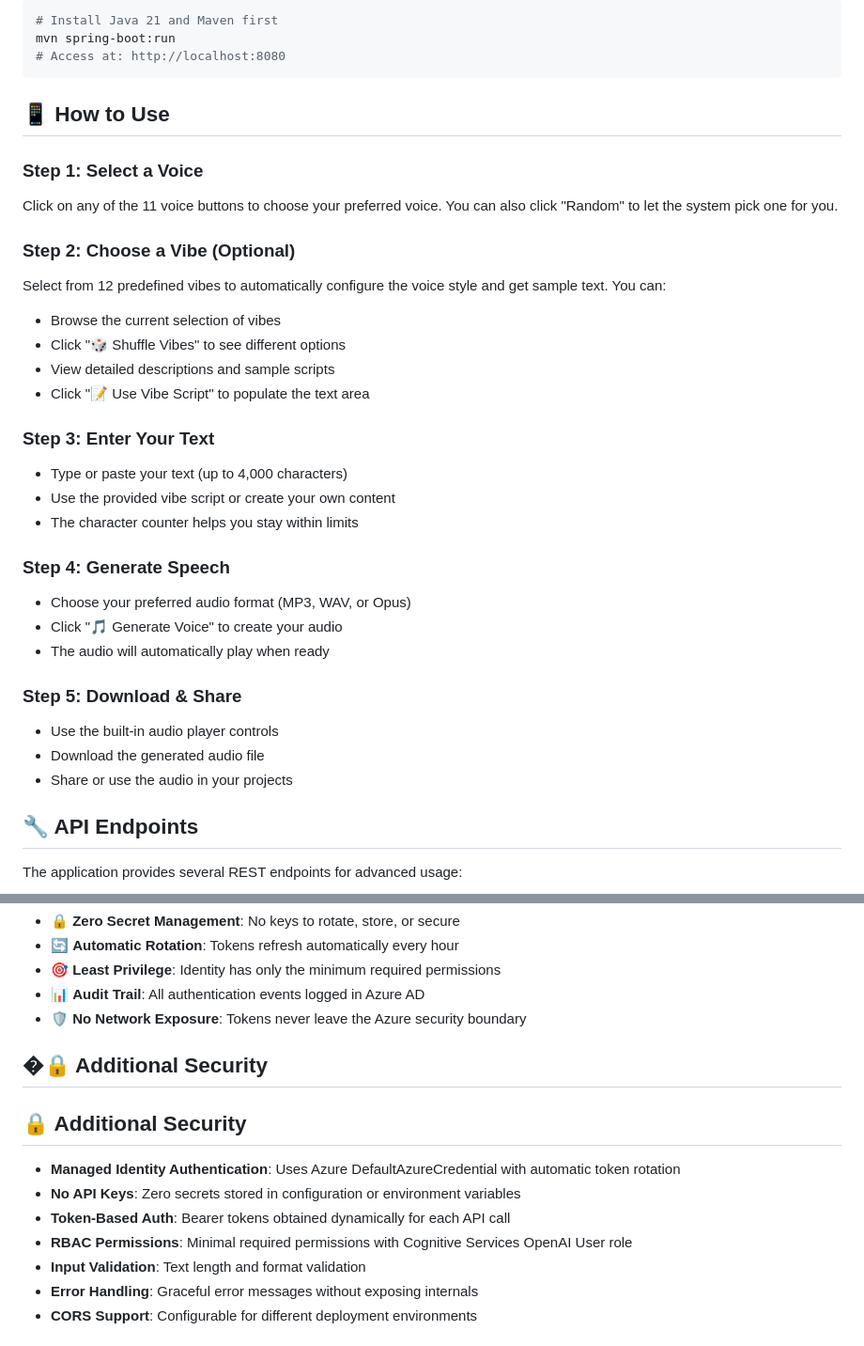
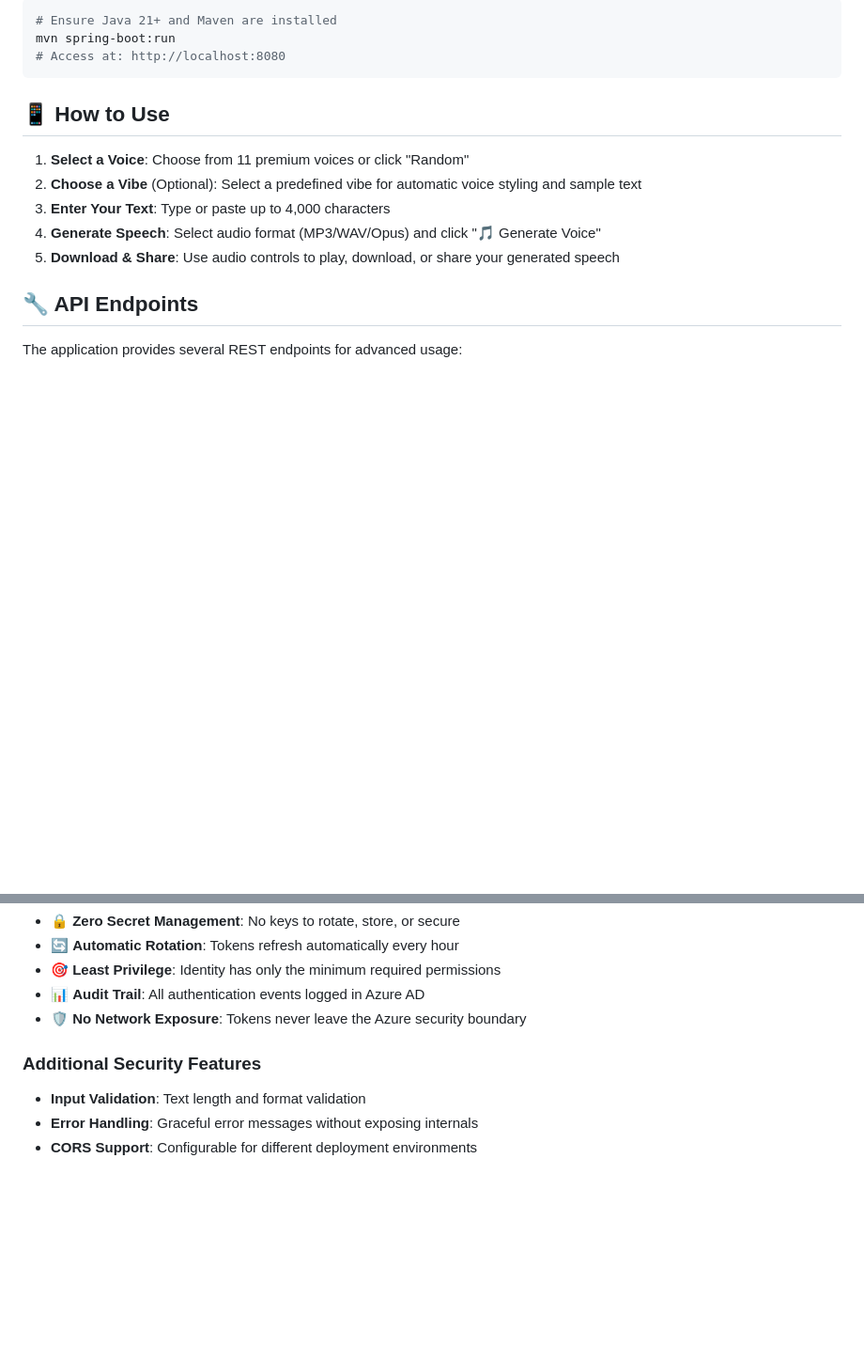
Before and after one commit to roryp/ttsazure, a Markdown page: README.md, 2 parts joined by grey strips. Shown: that part at 94% size. Rendered like a GitHub page; blank space fills up the shorter version.

````diff
--- a/README.md
+++ b/README.md
@@ -141,35 +56,16 @@ For local testing with existing Azure resources:
 ```bash
-# Install Java 21 and Maven first
+# Ensure Java 21+ and Maven are installed
 mvn spring-boot:run
 # Access at: http://localhost:8080
 ```
 
 ## 📱 How to Use
 
-### Step 1: Select a Voice
-Click on any of the 11 voice buttons to choose your preferred voice. You can also click "Random" to let the system pick one for you.
-
-### Step 2: Choose a Vibe (Optional)
-Select from 12 predefined vibes to automatically configure the voice style and get sample text. You can:
-- Browse the current selection of vibes
-- Click "🎲 Shuffle Vibes" to see different options
-- View detailed descriptions and sample scripts
-- Click "📝 Use Vibe Script" to populate the text area
-
-### Step 3: Enter Your Text
-- Type or paste your text (up to 4,000 characters)
-- Use the provided vibe script or create your own content
-- The character counter helps you stay within limits
-
-### Step 4: Generate Speech
-- Choose your preferred audio format (MP3, WAV, or Opus)
-- Click "🎵 Generate Voice" to create your audio
-- The audio will automatically play when ready
-
-### Step 5: Download & Share
-- Use the built-in audio player controls
-- Download the generated audio file
-- Share or use the audio in your projects
+1. **Select a Voice**: Choose from 11 premium voices or click "Random"
+2. **Choose a Vibe** (Optional): Select a predefined vibe for automatic voice styling and sample text
+3. **Enter Your Text**: Type or paste up to 4,000 characters
+4. **Generate Speech**: Select audio format (MP3/WAV/Opus) and click "🎵 Generate Voice"
+5. **Download & Share**: Use audio controls to play, download, or share your generated speech
 
 ## 🔧 API Endpoints
 
@@ -276,14 +172,7 @@ This application uses **Azure Managed Identity** for secure, keyless authenticat
 - 📊 **Audit Trail**: All authentication events logged in Azure AD
 - 🛡️ **No Network Exposure**: Tokens never leave the Azure security boundary
 
-## �🔒 Additional Security
-
-## 🔒 Additional Security
-
-- **Managed Identity Authentication**: Uses Azure DefaultAzureCredential with automatic token rotation
-- **No API Keys**: Zero secrets stored in configuration or environment variables
-- **Token-Based Auth**: Bearer tokens obtained dynamically for each API call
-- **RBAC Permissions**: Minimal required permissions with Cognitive Services OpenAI User role
+### Additional Security Features
 - **Input Validation**: Text length and format validation
 - **Error Handling**: Graceful error messages without exposing internals
 - **CORS Support**: Configurable for different deployment environments
````
Also changed, not shown: other parts of README.md (+8 -93 lines).
